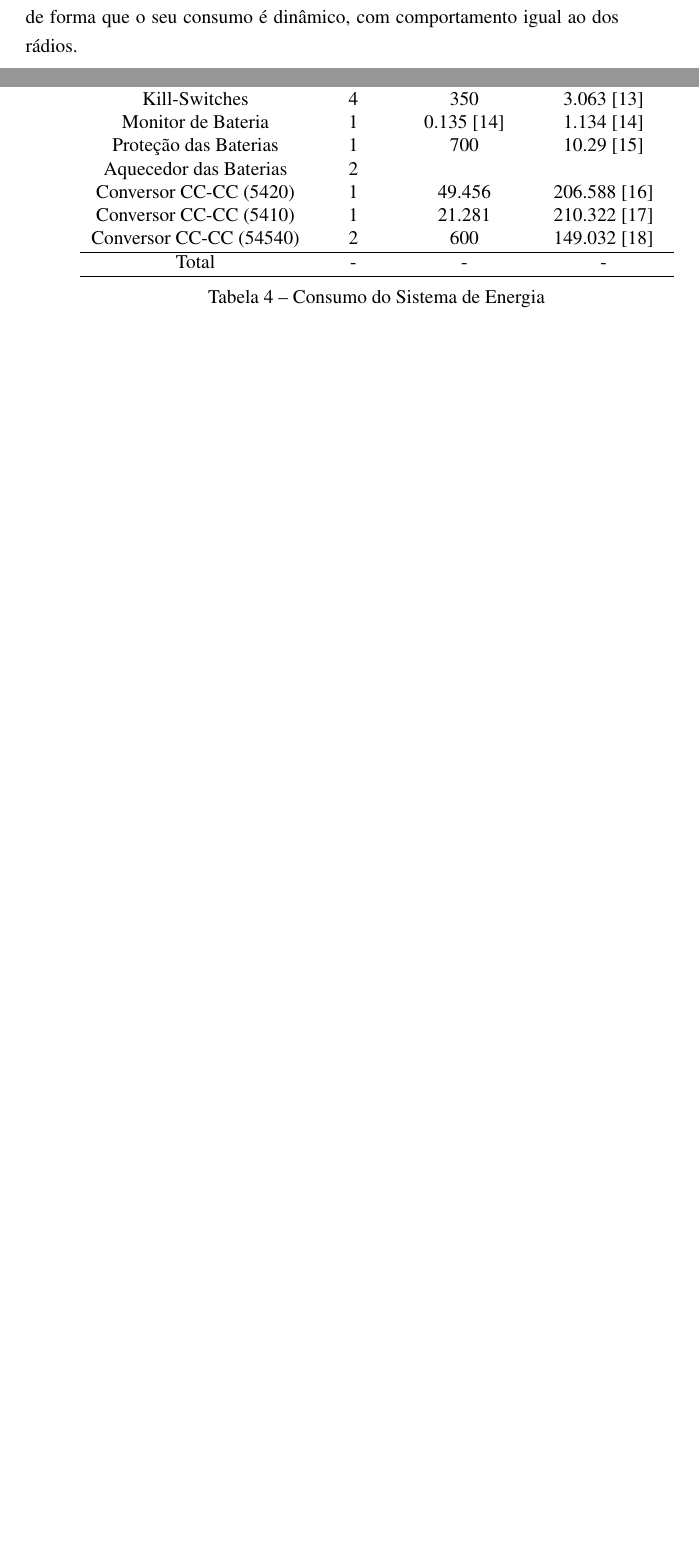
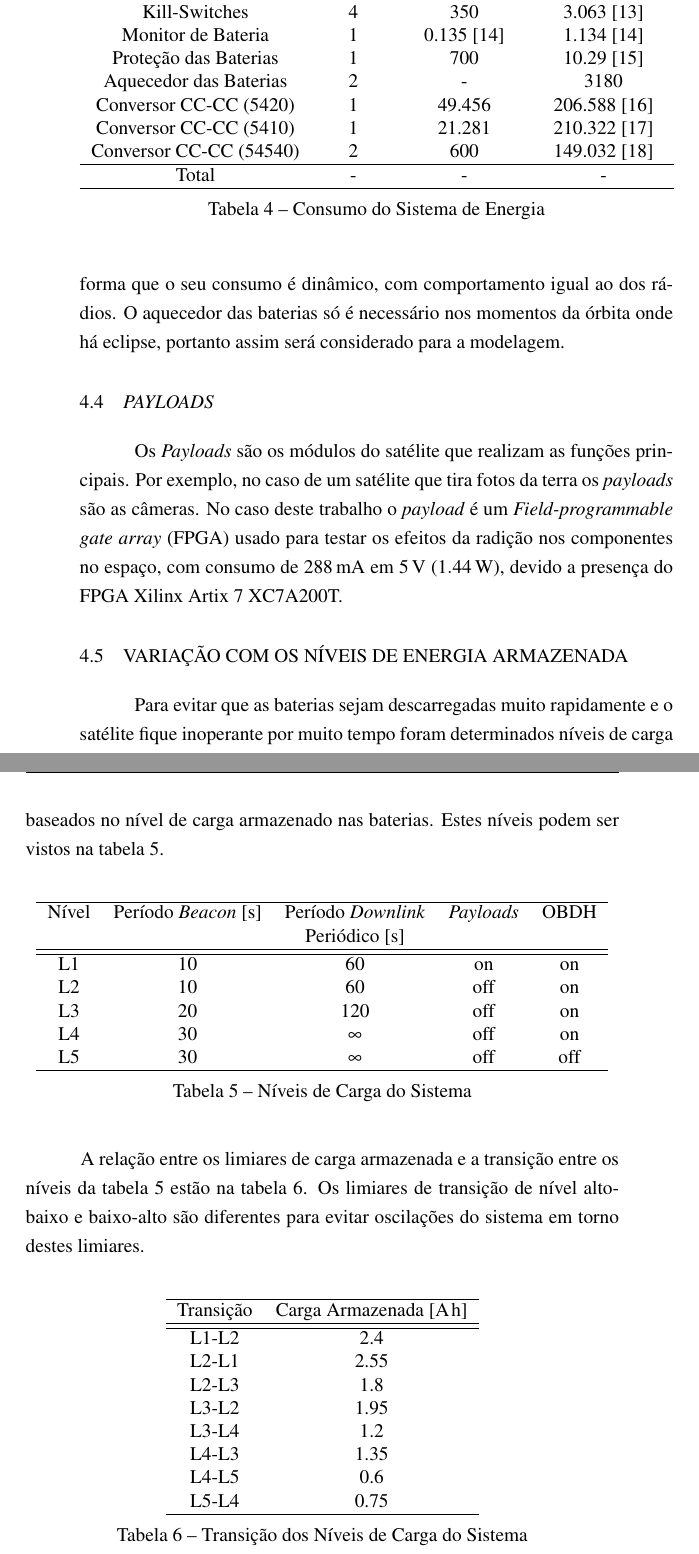
Before and after one commit to brunoeiterer/TCC, a LaTeX thesis (main.tex, which reads loadModel.tex): two parts of pages 30 and 31 of 34 before the commit and two parts of pages 31 and 32 of 34 after it, joined at a grey line, cut so that both start at the same text, the shorter picture padded with empty space. Compiled offline with pdfLaTeX.

Commit message:
Add payloads an energy levels

```diff
--- a/loadModel.tex
+++ b/loadModel.tex
@@ -67,7 +69,7 @@ Microcontrolador & 1 & 8.39 \cite{msp430f6659} & 57.1134 \cite{msp430f6659} \\
 Kill-Switches & 4 & 350 & 3.063 \cite{si4403} \\
 Monitor de Bateria & 1 & 0.135 \cite{ds2775} & 1.134 \cite{ds2775} \\
 Proteção das Baterias & 1 & 700 & 10.29 \cite{fds6898az} \\
-Aquecedor das Baterias & 2 & & \\
+Aquecedor das Baterias & 2 & - & 3180\\
 Conversor CC-CC (5420) & 1 & 49.456 & 206.588 \cite{tps5420} \\
 Conversor CC-CC (5410) & 1 & 21.281 & 210.322 \cite{tps5410} \\
 Conversor CC-CC (54540) & 2 & 600 & 149.032 \cite{tps54540} \\ \hline
@@ -77,4 +79,49 @@ Total & - & - & - \\ \hline
 \label{consumo_eps}
 \end{table}
 
-O Conversor CC-CC 5420 tem como função alimentar a parte digital dos rádios e o Sistema de Energia, portanto seu consumo é constante. Da mesma forma, o Conversor CC-CC 5410 tem como função alimentar o Computador de Bordo, portanto seu consumo também é constante. Por fim, o Conversor CC-CC 54540 tem como função alimentar o \gls{pa} de cada rádio, de forma que o seu consumo é dinâmico, com comportamento igual ao dos rádios.
+O Conversor CC-CC 5420 tem como função alimentar a parte digital dos rádios e o Sistema de Energia, portanto seu consumo é constante. Da mesma forma, o Conversor CC-CC 5410 tem como função alimentar o Computador de Bordo, portanto seu consumo também é constante. Por fim, o Conversor CC-CC 54540 tem como função alimentar o \gls{pa} de cada rádio, de forma que o seu consumo é dinâmico, com comportamento igual ao dos rádios. O aquecedor das baterias só é necessário nos momentos da órbita onde há eclipse, portanto assim será considerado para a modelagem.
+
+\section{\textit{Payloads}}
+
+Os \textit{Payloads} são os módulos do satélite que realizam as funções principais. Por exemplo, no caso de um satélite que tira fotos da terra os \textit{payloads} são as câmeras. No caso deste trabalho o \textit{payload} é um \gls{fpga} usado para testar os efeitos da radição nos componentes no espaço, com consumo de \SI{288}{\milli\ampere} em \SI{5}{\volt} (\SI{1.44}{\watt}), devido a presença do \gls{fpga} Xilinx Artix 7 XC7A200T.
+
+
+\section{Variação com os Níveis de Energia Armazenada} \label{secao:variacao_niveis_energia}
+
+Para evitar que as baterias sejam descarregadas muito rapidamente e o satélite fique inoperante por muito tempo foram determinados níveis de carga baseados no nível de carga armazenado nas baterias. Estes níveis podem ser vistos na tabela \ref{niveis_carga}.
+
+\begin{table}[!htpb]
+\centering
+\begin{tabular}{c c c c c}
+\\ \hline
+Nível & Período \textit{Beacon} [\SI{}{\second}] & Período \textit{Downlink} & \textit{Payloads} & OBDH \\
+& &  Periódico [\SI{}{\second}] & & \\ \hline \hline
+L1 & 10 & 60 & on & on \\
+L2 & 10 & 60 & off & on \\
+L3 & 20 & 120 & off & on \\
+L4 & 30 & \(\infty\) & off & on \\
+L5 & 30 & \(\infty\) & off & off \\ \hline
+\end{tabular}
+\caption{Níveis de Carga do Sistema}
+\label{niveis_carga}
+\end{table}
+
+A relação entre os limiares de carga armazenada e a transição entre os níveis da tabela \ref{niveis_carga} estão na tabela \ref{niveis_energia}. Os limiares de transição de nível alto-baixo e baixo-alto são diferentes para evitar oscilações do sistema em torno destes limiares.
+
+\begin{table}[!htpb]
+\centering
+\begin{tabular}{c c}
+\\ \hline
+Transição & Carga Armazenada [\SI{}{\ampere\hour}] \\ \hline \hline
+L1-L2 & 2.4 \\
+L2-L1 & 2.55 \\
+L2-L3 & 1.8 \\
+L3-L2 & 1.95 \\
+L3-L4 & 1.2 \\
+L4-L3 & 1.35 \\
+L4-L5 & 0.6 \\
+L5-L4 & 0.75 \\ \hline
+\end{tabular}
+\caption{Transição dos Níveis de Carga do Sistema}
+\label{niveis_energia}
+\end{table}
```
Also changed, not shown: loadModel.tex (12 more changed lines).
